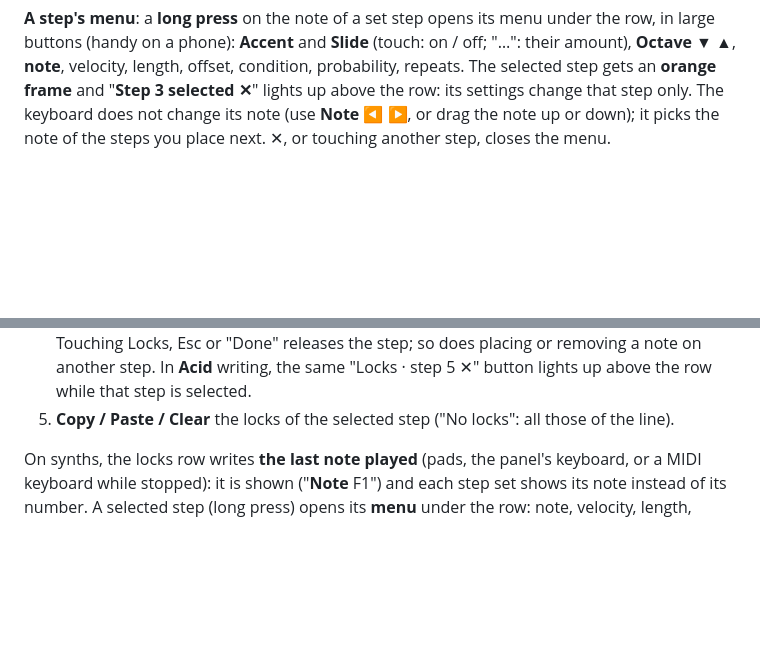
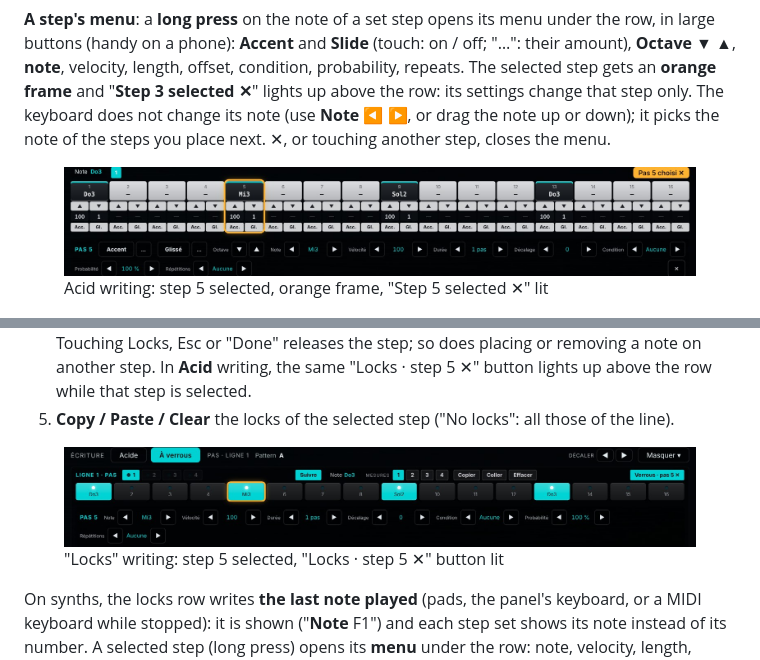
Before and after one commit to cookhenri-art/ofad-golem-groovebox, a Markdown page: docs/NOTICE.en.md, 2 parts joined by grey strips. Rendered like a GitHub page; pictures changed too: docs/img/v047/pas-choisi-acide.jpg (added), docs/img/v047/pas-choisi-verrous.jpg (added); blank space fills up the shorter version.

```diff
--- a/docs/NOTICE.en.md
+++ b/docs/NOTICE.en.md
@@ -311,6 +311,8 @@ buttons (handy on a phone): **Accent** and **Slide** (touch: on / off; "…": th
 The keyboard does not change its note (use **Note** ◀ ▶, or drag the note up or down); it picks the note of
 the steps you place next. ✕, or touching another step, closes the menu.
 
+<figure class="wide"><img src="img/v047/pas-choisi-acide.jpg" alt="Acid writing: step 5 selected, orange frame, 'Step 5 selected' lit above the row"><figcaption>Acid writing: step 5 selected, orange frame, "Step 5 selected ✕" lit</figcaption></figure>
+
 <figure class="wide"><img src="img/menu-pas-acide.jpg" alt="Acid writing: step 3's menu opened by a long press, large Accent and Slide"><figcaption>Long press on a step: its menu, with large Accent and Slide</figcaption></figure>
 
 **The locks sequencer**: each step can keep its own settings (cutoff, resonance, effects…), on top of
@@ -328,6 +330,8 @@ its note.
    step; so does placing or removing a note on another step. In **Acid** writing, the same "Locks · step 5 ✕"
    button lights up above the row while that step is selected.
 5. **Copy / Paste / Clear** the locks of the selected step ("No locks": all those of the line).
+
+<figure class="wide"><img src="img/v047/pas-choisi-verrous.jpg" alt="Locks writing: step 5 selected, orange frame, Locks · step 5 button lit"><figcaption>"Locks" writing: step 5 selected, "Locks · step 5 ✕" button lit</figcaption></figure>
 
 On synths, the locks row writes **the last note played** (pads, the panel's keyboard, or a MIDI keyboard
 while stopped): it is shown ("**Note** F1") and each step set shows its note instead of its number. A
```
Also changed, not shown: docs/NOTICE.md (+4 -0 lines), docs/RELEASE-PAGE-0.47.0.md (+12 -0 lines), 2 other files.
